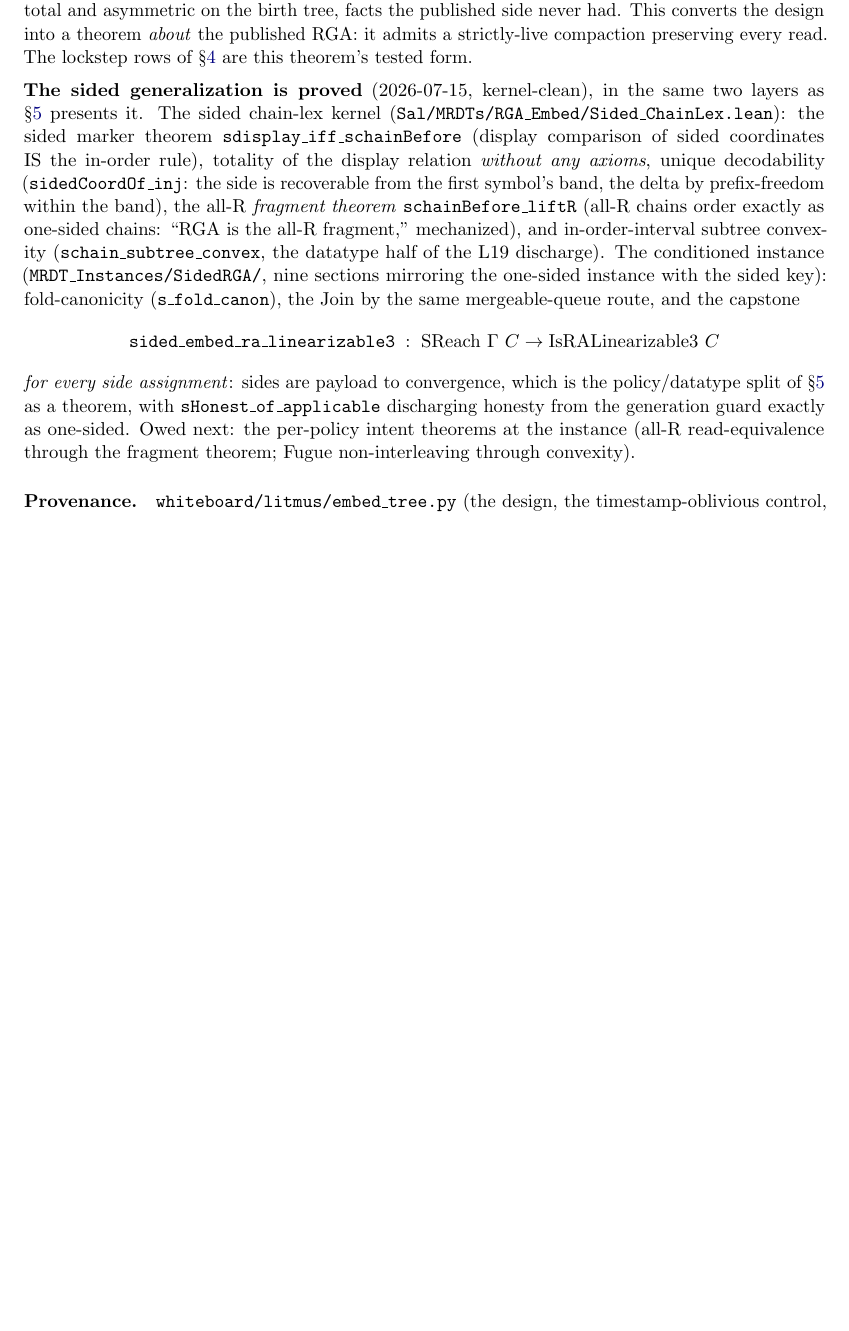
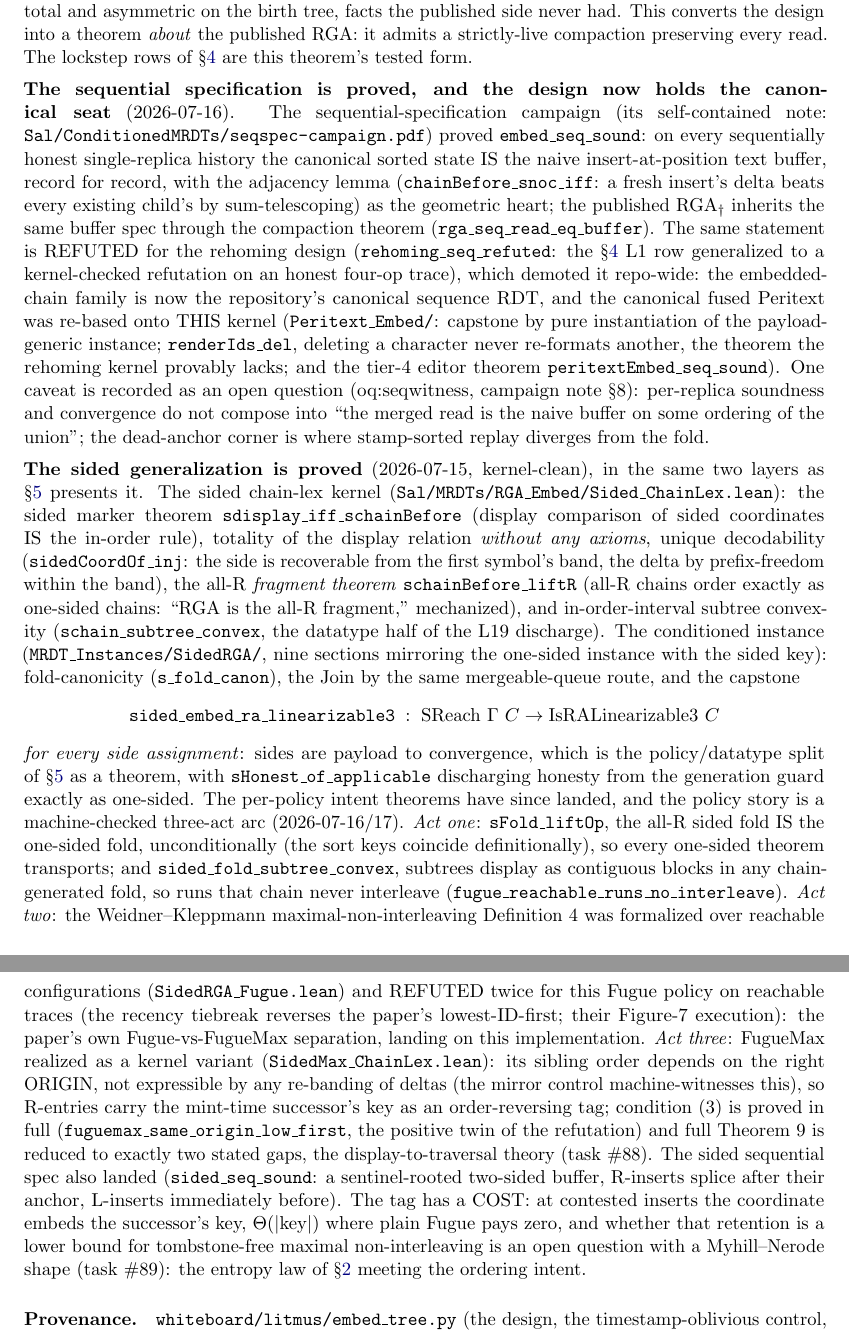
Before and after one commit to fplaunchpad/sal, a LaTeX paper (whiteboard/embed-code-design.tex): part of page 20 of 20 before the commit and two parts of pages 20 and 21 of 21 after it, the two joined at a grey line, cut so that both start at the same text, the shorter picture padded with empty space. Compiled offline with pdfLaTeX.

Commit message:
embed-code-design: brought current through the FugueMax arc
Three additions. (1) Mechanization: new paragraph 'the sequential
specification is proved, and the design now holds the canonical seat'
- embed_seq_sound (canonical state = naive buffer, record for record,
via the adjacency lemma), the RGA-dagger corollary, the rehoming
refutation that demoted the old canonical design, Peritext re-based
onto this kernel (renderIds_del + tier-4 editor theorem), and
oq:seqwitness. (2) The sided paragraph's 'owed next' replaced by the
three-act policy arc: intent theorems landed; W-K Definition 4
formalized and refuted twice for the Fugue policy (the paper's own
Fugue-vs-FugueMax separation on this implementation); FugueMax
realized via right-origin tags with condition (3) proved and Theorem 9
reduced to the traversal gap (#88); sided_seq_sound; and the tag-cost
observation tying maximal non-interleaving back to the entropy law,
with the retention lower-bound question (#89). (3) Validation intro
notes the rehoming comparator's demotion; date line updated.

```diff
--- a/whiteboard/embed-code-design.tex
+++ b/whiteboard/embed-code-design.tex
@@ -49,8 +49,9 @@ related work}
 \author{Sal / FP Launchpad (KC + Claude)\\
 \small working names in the artifact: \code{embed-tree} (unary),
 \code{embed-code} (delta-coded)}
-\date{2026-07-14; revised 2026-07-15 (the datatype separated from its
-encoding; the sided generalization)}
+\date{2026-07-14; revised 2026-07-17 (encoding separation; the sided
+generalization; the sequential spec, the canonical seat, and the
+FugueMax arc)}
 
 \begin{document}
 \maketitle
@@ -1657,6 +1662,34 @@ strictly-live compaction preserving every read. The lockstep rows of
 \S\ref{sec:validation} are this theorem's tested form.
 
 \medskip
+\noindent\textbf{The sequential specification is proved, and the
+design now holds the canonical seat} (2026-07-16). The
+sequential-specification campaign (its self-contained note:
+\code{Sal/ConditionedMRDTs/seqspec-campaign.pdf}) proved
+\code{embed\_seq\_sound}: on every sequentially honest single-replica
+history the canonical sorted state IS the naive insert-at-position
+text buffer, record for record, with the adjacency lemma
+(\code{chainBefore\_snoc\_iff}: a fresh insert's delta beats every
+existing child's by sum-telescoping) as the geometric heart; the
+published RGA$_\dagger$ inherits the same buffer spec through the
+compaction theorem (\code{rga\_seq\_read\_eq\_buffer}). The same
+statement is REFUTED for the rehoming design
+(\code{rehoming\_seq\_refuted}: the \S\ref{sec:validation} L1 row
+generalized to a kernel-checked refutation on an honest four-op
+trace), which demoted it repo-wide: the embedded-chain family is now
+the repository's canonical sequence RDT, and the canonical fused
+Peritext was re-based onto THIS kernel
+(\code{Peritext\_Embed/}: capstone by pure instantiation of the
+payload-generic instance; \code{renderIds\_del}, deleting a character
+never re-formats another, the theorem the rehoming kernel provably
+lacks; and the tier-4 editor theorem
+\code{peritextEmbed\_seq\_sound}). One caveat is recorded as an open
+question (oq:seqwitness, campaign note \S8): per-replica soundness
+and convergence do not compose into ``the merged read is the naive
+buffer on some ordering of the union''; the dead-anchor corner is
+where stamp-sorted replay diverges from the fold.
+
+\medskip
 \noindent\textbf{The sided generalization is proved} (2026-07-15,
 kernel-clean), in the same two layers as \S\ref{sec:sided} presents
 it. The sided chain-lex kernel
@@ -1682,9 +1715,37 @@ and the capstone
 \emph{for every side assignment}: sides are payload to convergence,
 which is the policy/datatype split of \S\ref{sec:sided} as a theorem,
 with \code{sHonest\_of\_applicable} discharging honesty from the
-generation guard exactly as one-sided. Owed next: the per-policy
-intent theorems at the instance (all-R read-equivalence through the
-fragment theorem; Fugue non-interleaving through convexity).
+generation guard exactly as one-sided. The per-policy intent
+theorems have since landed, and the policy story is a machine-checked
+three-act arc (2026-07-16/17). \emph{Act one}: \code{sFold\_liftOp},
+the all-R sided fold IS the one-sided fold, unconditionally (the sort
+keys coincide definitionally), so every one-sided theorem transports;
+and \code{sided\_fold\_subtree\_convex}, subtrees display as
+contiguous blocks in any chain-generated fold, so runs that chain
+never interleave (\code{fugue\_reachable\_runs\_no\_interleave}).
+\emph{Act two}: the Weidner--Kleppmann maximal-non-interleaving
+Definition~4 was formalized over reachable configurations
+(\code{SidedRGA\_Fugue.lean}) and REFUTED twice for this Fugue
+policy on reachable traces (the recency tiebreak reverses the paper's
+lowest-ID-first; their Figure-7 execution): the paper's own
+Fugue-vs-FugueMax separation, landing on this implementation.
+\emph{Act three}: FugueMax realized as a kernel variant
+(\code{SidedMax\_ChainLex.lean}): its sibling order depends on the
+right ORIGIN, not expressible by any re-banding of deltas (the mirror
+control machine-witnesses this), so R-entries carry the mint-time
+successor's key as an order-reversing tag; condition (3) is proved in
+full (\code{fuguemax\_same\_origin\_low\_first}, the positive twin
+of the refutation) and full Theorem~9 is reduced to exactly two
+stated gaps, the display-to-traversal theory (task \#88). The sided
+sequential spec also landed (\code{sided\_seq\_sound}: a
+sentinel-rooted two-sided buffer, R-inserts splice after their
+anchor, L-inserts immediately before). The tag has a COST: at
+contested inserts the coordinate embeds the successor's key,
+$\Theta(|\text{key}|)$ where plain Fugue pays zero, and whether that
+retention is a lower bound for tombstone-free maximal
+non-interleaving is an open question with a Myhill--Nerode shape
+(task \#89): the entropy law of \S\ref{sec:encoding} meeting the
+ordering intent.
 
 \paragraph{Provenance.} \code{whiteboard/litmus/embed\_tree.py} (the
 design, the timestamp-oblivious control, the credential countermodel,
```
Also changed, not shown: whiteboard/embed-code-design.pdf, whiteboard/embed-code-design.tex (8 more changed lines).
